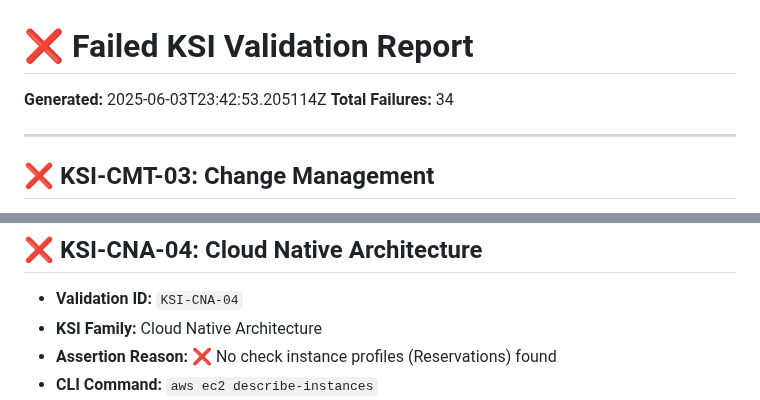
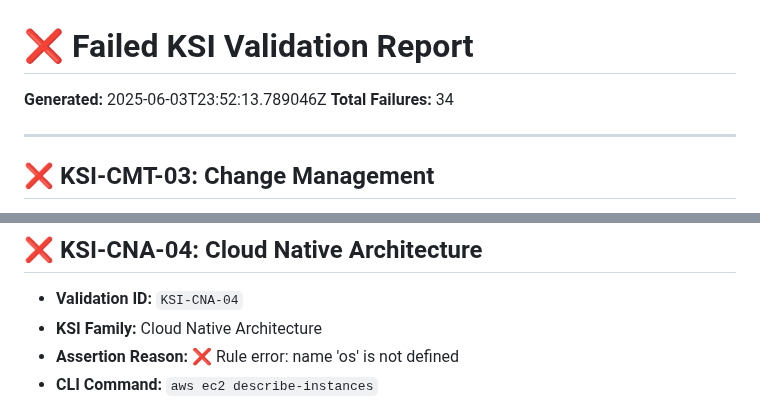
Before and after one commit to Meridian-Knowledge-Solutions/fedramp_20x_public_submission_live, a Markdown page: failed_ksi_report_readable.md, 2 parts joined by grey strips. Drawn GitHub-style.

Commit message:
📄 Update failed KSI report

```diff
--- a/failed_ksi_report_readable.md
+++ b/failed_ksi_report_readable.md
@@ -1,6 +1,6 @@
 # ❌ Failed KSI Validation Report
 
-**Generated:** 2025-06-03T23:42:53.205114Z
+**Generated:** 2025-06-03T23:52:13.789046Z
 **Total Failures:** 34
 
 ---
@@ -152,6 +152,6 @@
 
 - **Validation ID:** `KSI-CNA-04`
 - **KSI Family:** Cloud Native Architecture
-- **Assertion Reason:** ❌ No check instance profiles (Reservations) found
+- **Assertion Reason:** ❌ Rule error: name 'os' is not defined
 - **CLI Command:** `aws ec2 describe-instances`
 - **Interpretation:** ⚠️ No evidence path specified.
```
Also changed, not shown: other parts of failed_ksi_report_readable.md (+34 -34 lines).
